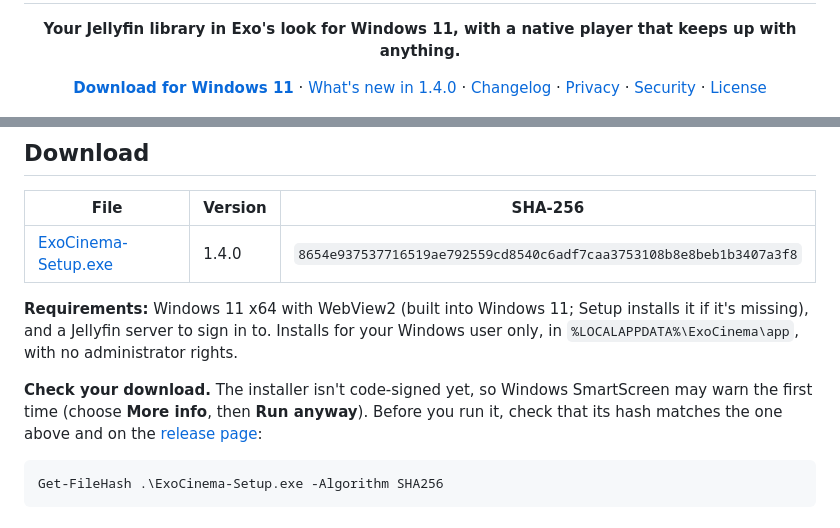
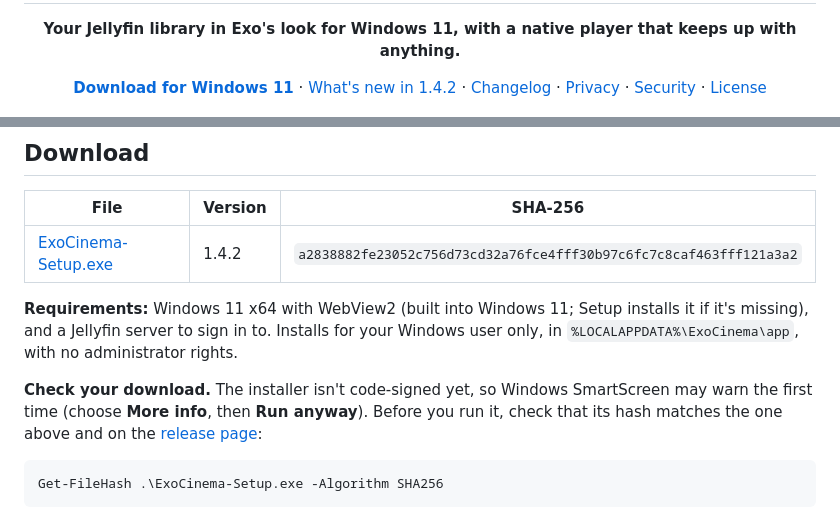
Before and after one commit to UhhErix/ExoCinema, a Markdown page: README.md, 2 parts joined by grey strips. Rendered like a GitHub page.

Commit message:
Exo Cinema 1.4.2
Co-authored-by: factory-droid[bot] <138933559+factory-droid[bot]@users.noreply.github.com>

```diff
--- a/README.md
+++ b/README.md
@@ -4,7 +4,7 @@
 
 <p align="center">
   <a href="https://github.com/UhhErix/ExoCinema/releases/latest/download/ExoCinema-Setup.exe"><strong>Download for Windows 11</strong></a>
-  · <a href="https://github.com/UhhErix/ExoCinema/releases/tag/v1.4.0">What's new in 1.4.0</a>
+  · <a href="https://github.com/UhhErix/ExoCinema/releases/tag/v1.4.2">What's new in 1.4.2</a>
   · <a href="CHANGELOG.md">Changelog</a>
   · <a href="PRIVACY.md">Privacy</a>
   · <a href="SECURITY.md">Security</a>
@@ -17,7 +17,7 @@
 
 | File | Version | SHA-256 |
 | --- | --- | --- |
-| [ExoCinema-Setup.exe](https://github.com/UhhErix/ExoCinema/releases/download/v1.4.0/ExoCinema-Setup.exe) | 1.4.0 | `8654e937537716519ae792559cd8540c6adf7caa3753108b8e8beb1b3407a3f8` |
+| [ExoCinema-Setup.exe](https://github.com/UhhErix/ExoCinema/releases/download/v1.4.2/ExoCinema-Setup.exe) | 1.4.2 | `a2838882fe23052c756d73cd32a76fce4fff30b97c6fc7c8caf463fff121a3a2` |
 
 **Requirements:** Windows 11 x64 with WebView2 (built into Windows 11; Setup installs it if it's missing), and a Jellyfin server to sign in to. Installs for your Windows user only, in `%LOCALAPPDATA%\ExoCinema\app`, with no administrator rights.
 
```
Also changed, not shown: other parts of README.md (+1 -1 lines), CHANGELOG.md (+6 -0 lines).
